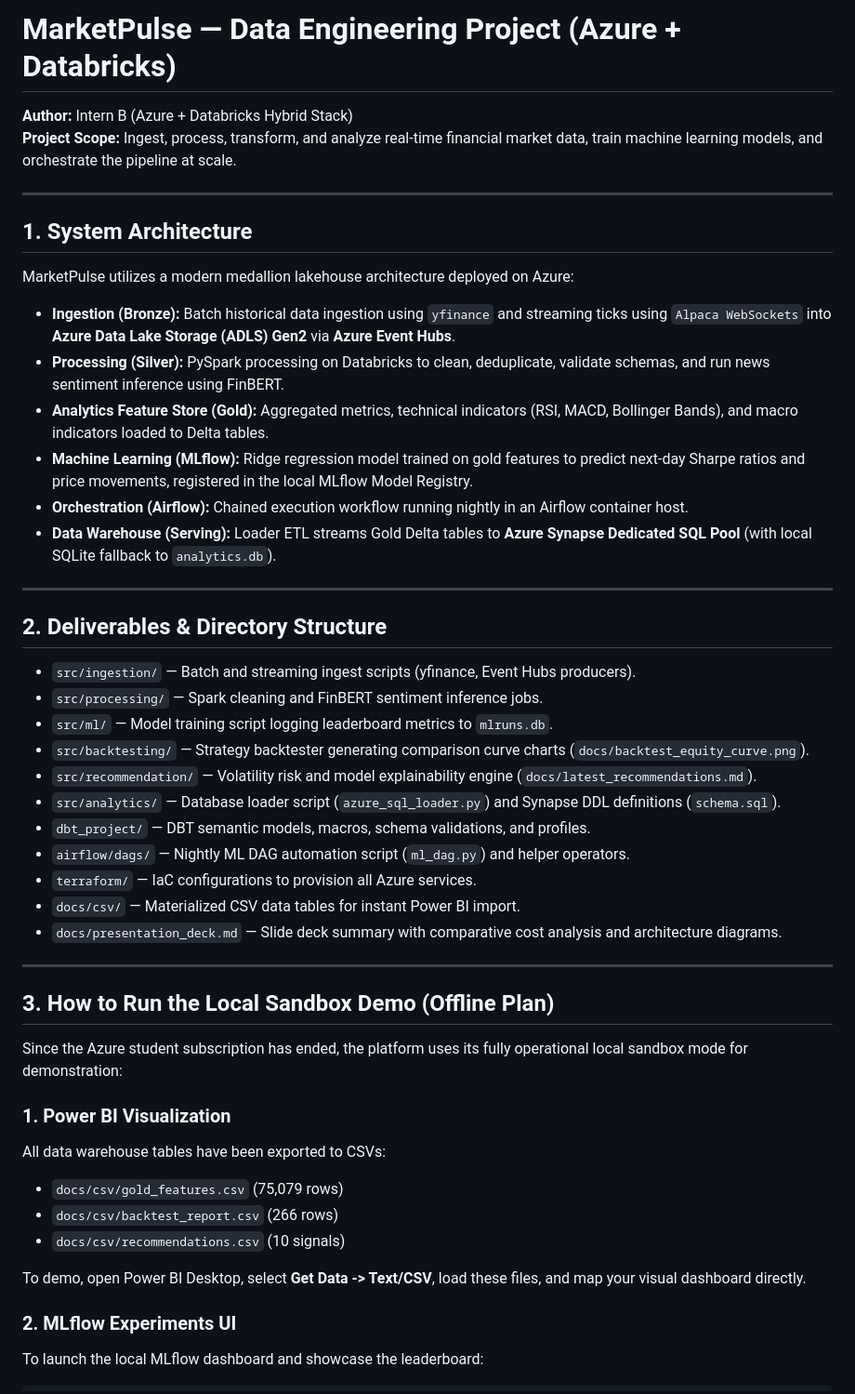
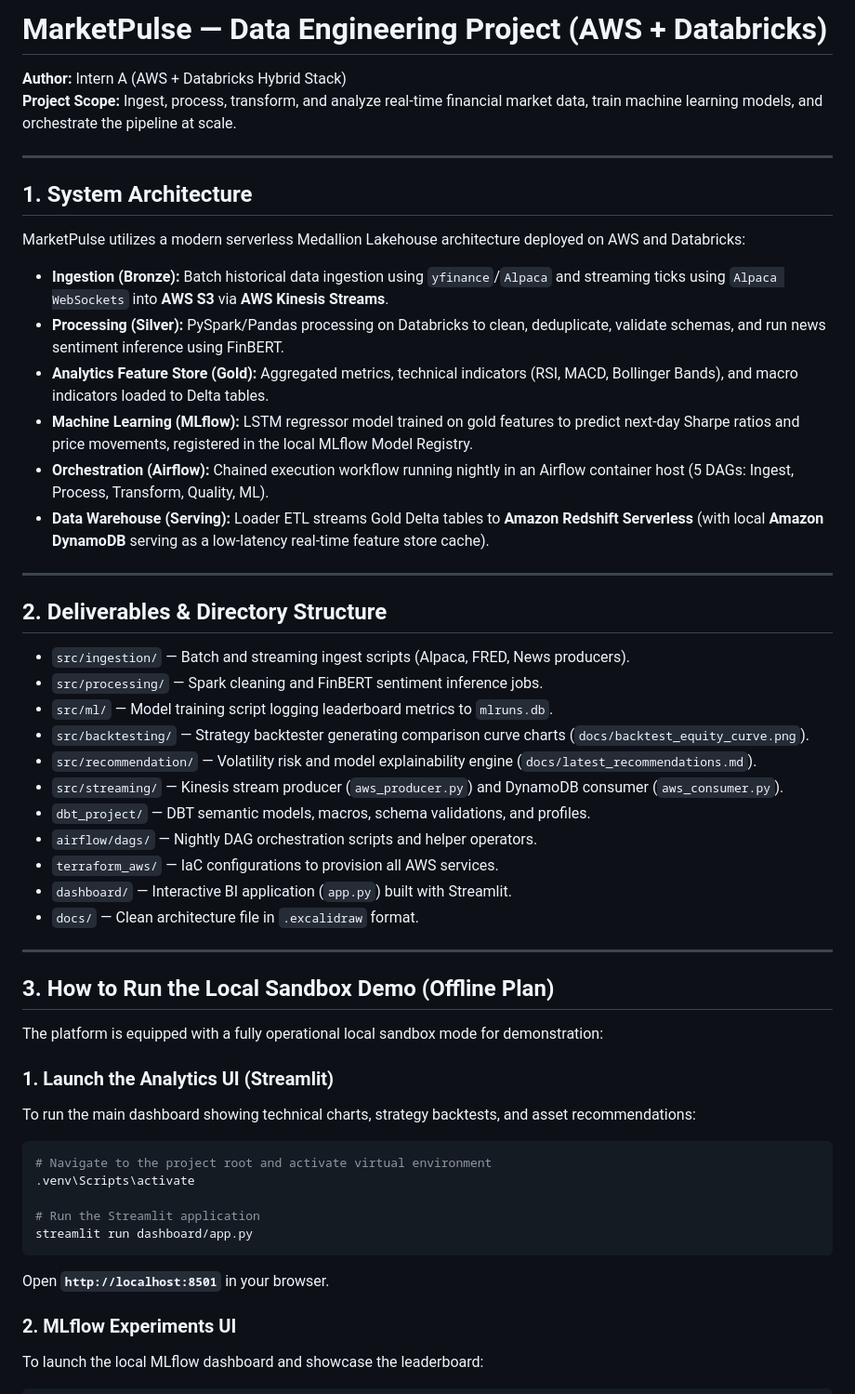
Before and after one commit to HusnainX18/production-grade-investemnt-platform, a Markdown page: README.md, the part around one of its changes. Shown at 93% size. GitHub-like rendering.

Commit message:
docs: update README.md to AWS + Databricks stack (Intern A)

````diff
--- a/README.md
+++ b/README.md
@@ -1,49 +1,52 @@
-# MarketPulse — Data Engineering Project (Azure + Databricks)
-**Author:** Intern B (Azure + Databricks Hybrid Stack)
+# MarketPulse — Data Engineering Project (AWS + Databricks)
+**Author:** Intern A (AWS + Databricks Hybrid Stack)
 **Project Scope:** Ingest, process, transform, and analyze real-time financial market data, train machine learning models, and orchestrate the pipeline at scale.
 
 ---
 
 ## 1. System Architecture
 
-MarketPulse utilizes a modern medallion lakehouse architecture deployed on Azure:
+MarketPulse utilizes a modern serverless Medallion Lakehouse architecture deployed on AWS and Databricks:
 
-* **Ingestion (Bronze):** Batch historical data ingestion using `yfinance` and streaming ticks using `Alpaca WebSockets` into **Azure Data Lake Storage (ADLS) Gen2** via **Azure Event Hubs**.
-* **Processing (Silver):** PySpark processing on Databricks to clean, deduplicate, validate schemas, and run news sentiment inference using FinBERT.
+* **Ingestion (Bronze):** Batch historical data ingestion using `yfinance`/`Alpaca` and streaming ticks using `Alpaca WebSockets` into **AWS S3** via **AWS Kinesis Streams**.
+* **Processing (Silver):** PySpark/Pandas processing on Databricks to clean, deduplicate, validate schemas, and run news sentiment inference using FinBERT.
 * **Analytics Feature Store (Gold):** Aggregated metrics, technical indicators (RSI, MACD, Bollinger Bands), and macro indicators loaded to Delta tables.
-* **Machine Learning (MLflow):** Ridge regression model trained on gold features to predict next-day Sharpe ratios and price movements, registered in the local MLflow Model Registry.
-* **Orchestration (Airflow):** Chained execution workflow running nightly in an Airflow container host.
-* **Data Warehouse (Serving):** Loader ETL streams Gold Delta tables to **Azure Synapse Dedicated SQL Pool** (with local SQLite fallback to `analytics.db`).
+* **Machine Learning (MLflow):** LSTM regressor model trained on gold features to predict next-day Sharpe ratios and price movements, registered in the local MLflow Model Registry.
+* **Orchestration (Airflow):** Chained execution workflow running nightly in an Airflow container host (5 DAGs: Ingest, Process, Transform, Quality, ML).
+* **Data Warehouse (Serving):** Loader ETL streams Gold Delta tables to **Amazon Redshift Serverless** (with local **Amazon DynamoDB** serving as a low-latency real-time feature store cache).
 
 ---
 
 ## 2. Deliverables & Directory Structure
 
-* `src/ingestion/` — Batch and streaming ingest scripts (yfinance, Event Hubs producers).
+* `src/ingestion/` — Batch and streaming ingest scripts (Alpaca, FRED, News producers).
 * `src/processing/` — Spark cleaning and FinBERT sentiment inference jobs.
 * `src/ml/` — Model training script logging leaderboard metrics to `mlruns.db`.
 * `src/backtesting/` — Strategy backtester generating comparison curve charts (`docs/backtest_equity_curve.png`).
 * `src/recommendation/` — Volatility risk and model explainability engine (`docs/latest_recommendations.md`).
-* `src/analytics/` — Database loader script (`azure_sql_loader.py`) and Synapse DDL definitions (`schema.sql`).
+* `src/streaming/` — Kinesis stream producer (`aws_producer.py`) and DynamoDB consumer (`aws_consumer.py`).
 * `dbt_project/` — DBT semantic models, macros, schema validations, and profiles.
-* `airflow/dags/` — Nightly ML DAG automation script (`ml_dag.py`) and helper operators.
-* `terraform/` — IaC configurations to provision all Azure services.
-* `docs/csv/` — Materialized CSV data tables for instant Power BI import.
-* `docs/presentation_deck.md` — Slide deck summary with comparative cost analysis and architecture diagrams.
+* `airflow/dags/` — Nightly DAG orchestration scripts and helper operators.
+* `terraform_aws/` — IaC configurations to provision all AWS services.
+* `dashboard/` — Interactive BI application (`app.py`) built with Streamlit.
+* `docs/` — Clean architecture file in `.excalidraw` format.
 
 ---
 
 ## 3. How to Run the Local Sandbox Demo (Offline Plan)
 
-Since the Azure student subscription has ended, the platform uses its fully operational local sandbox mode for demonstration:
+The platform is equipped with a fully operational local sandbox mode for demonstration:
 
-### 1. Power BI Visualization
-All data warehouse tables have been exported to CSVs:
-* `docs/csv/gold_features.csv` (75,079 rows)
-* `docs/csv/backtest_report.csv` (266 rows)
-* `docs/csv/recommendations.csv` (10 signals)
+### 1. Launch the Analytics UI (Streamlit)
+To run the main dashboard showing technical charts, strategy backtests, and asset recommendations:
+```bash
+# Navigate to the project root and activate virtual environment
+.venv\Scripts\activate
 
-To demo, open Power BI Desktop, select **Get Data -> Text/CSV**, load these files, and map your visual dashboard directly.
+# Run the Streamlit application
+streamlit run dashboard/app.py
+```
+Open **`http://localhost:8501`** in your browser.
 
 ### 2. MLflow Experiments UI
 To launch the local MLflow dashboard and showcase the leaderboard:
````
Also changed, not shown: other parts of README.md (+17 -11 lines).
